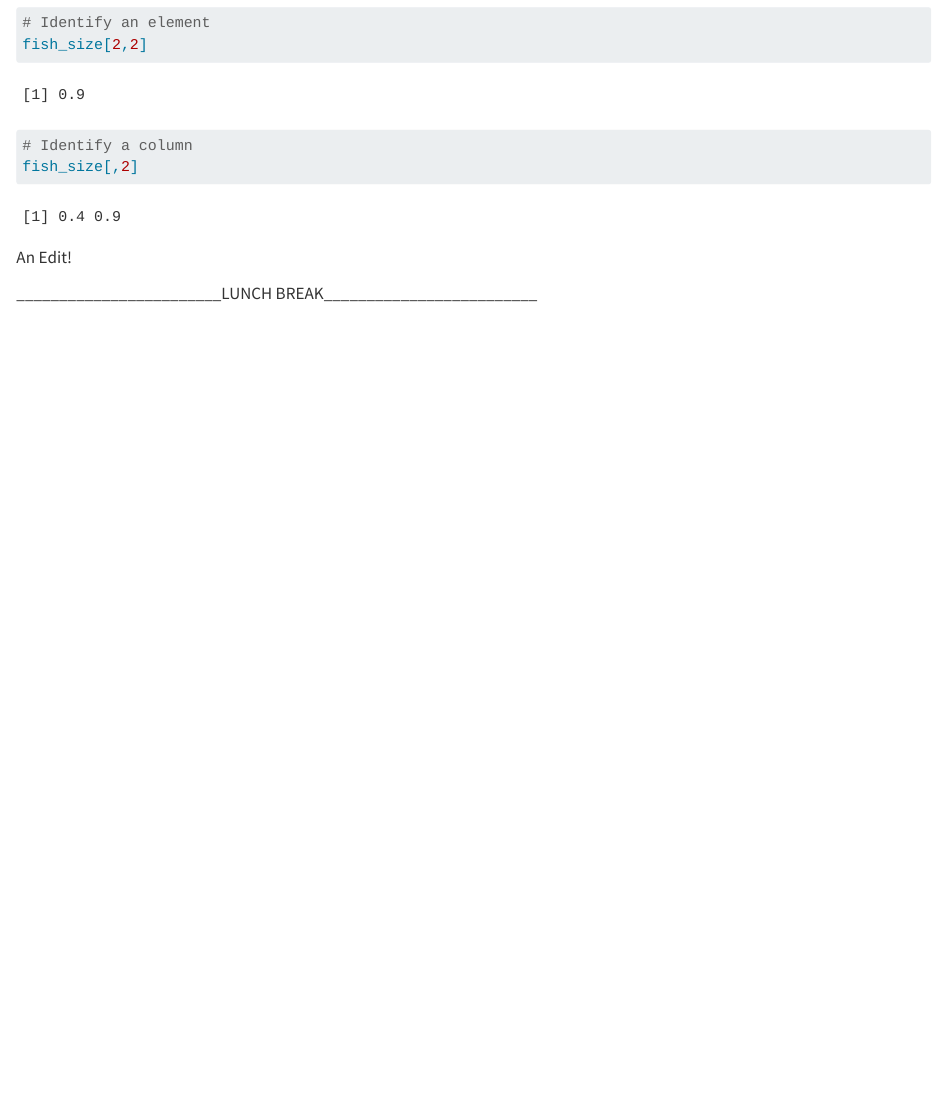
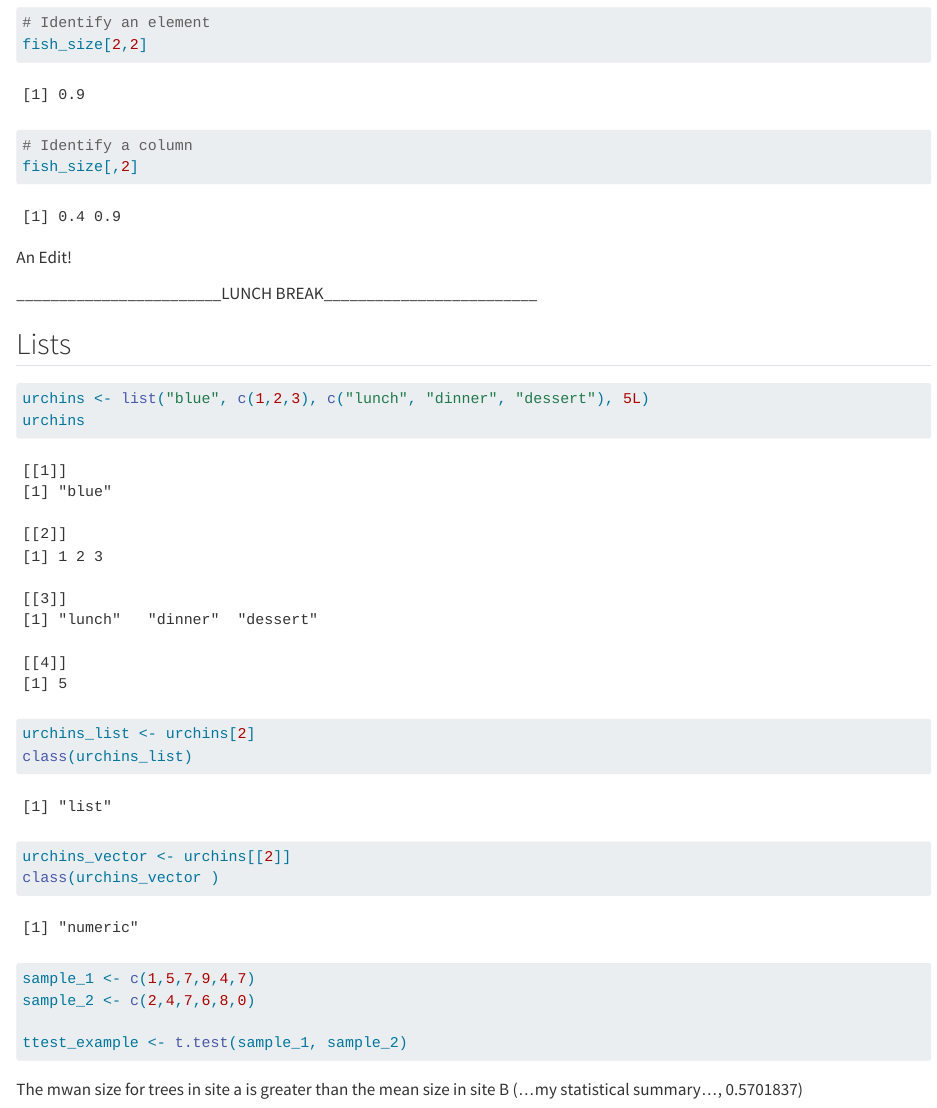
Before and after one commit to hmchilders/EDS221-Day2, a Quarto document (code/Day2-Interactive.qmd): the page in a window 1100 px wide, from 3460 px down. Rendered offline with R 4.5, knitr and Pandoc in place of Quarto, with nearby package versions; long lines of code are wrapped.

Commit message:
add lists

````diff
--- a/code/Day2-Interactive.qmd
+++ b/code/Day2-Interactive.qmd
@@ -136,3 +136,30 @@ fish_size[,2]
 An Edit!
 
 \_\_\_\_\_\_\_\_\_\_\_\_\_\_\_\_\_\_\_\_\_\_\_\_LUNCH BREAK\_\_\_\_\_\_\_\_\_\_\_\_\_\_\_\_\_\_\_\_\_\_\_\_\_
+
+## Lists
+
+```{r}
+urchins <- list("blue", c(1,2,3), c("lunch", "dinner", "dessert"), 5L)
+urchins
+
+```
+
+```{r}
+urchins_list <- urchins[2]
+class(urchins_list)
+
+urchins_vector <- urchins[[2]]
+class(urchins_vector )
+```
+
+```{r}
+sample_1 <- c(1,5,7,9,4,7)
+sample_2 <- c(2,4,7,6,8,0)
+
+ttest_example <- t.test(sample_1, sample_2)
+
+
+```
+
+The mwan size for trees in site a is greater than the mean size in site B (...my statistical summary..., `r ttest_example$p.value`)
````
Also changed, not shown: code/Day2-Interactive.html, 1 other file.
